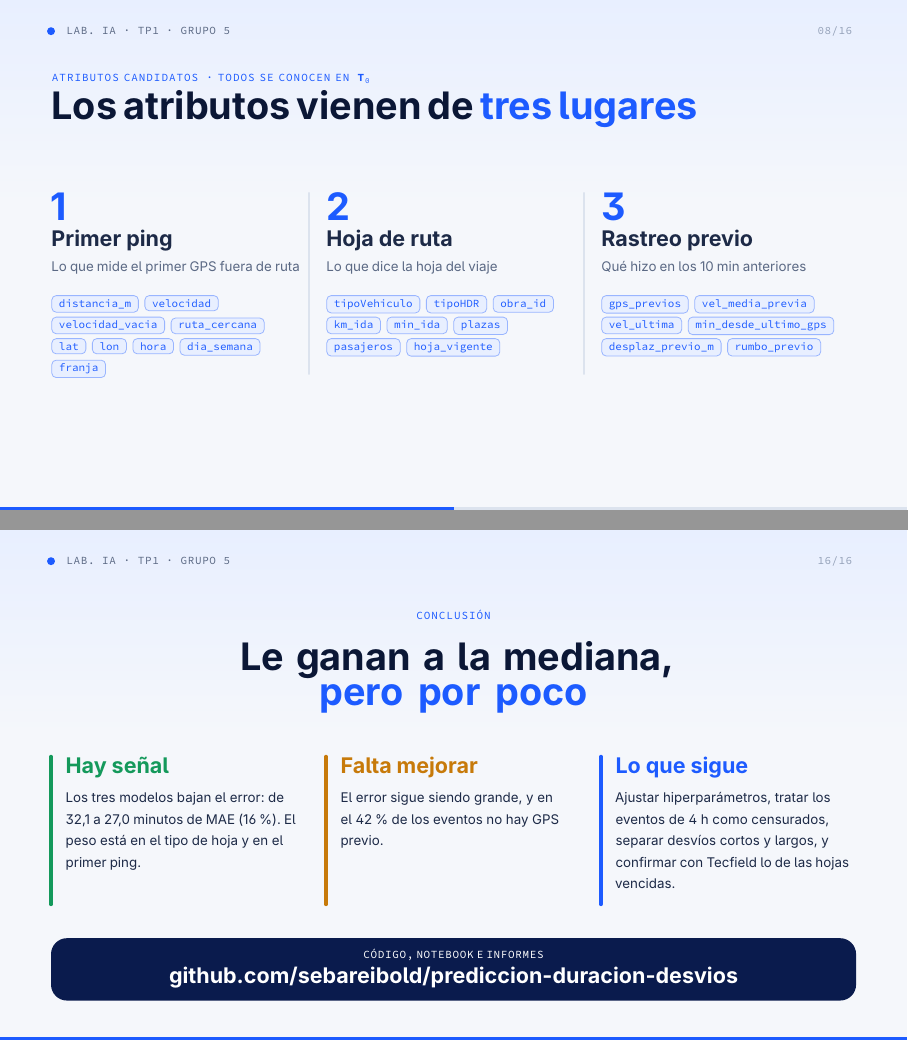
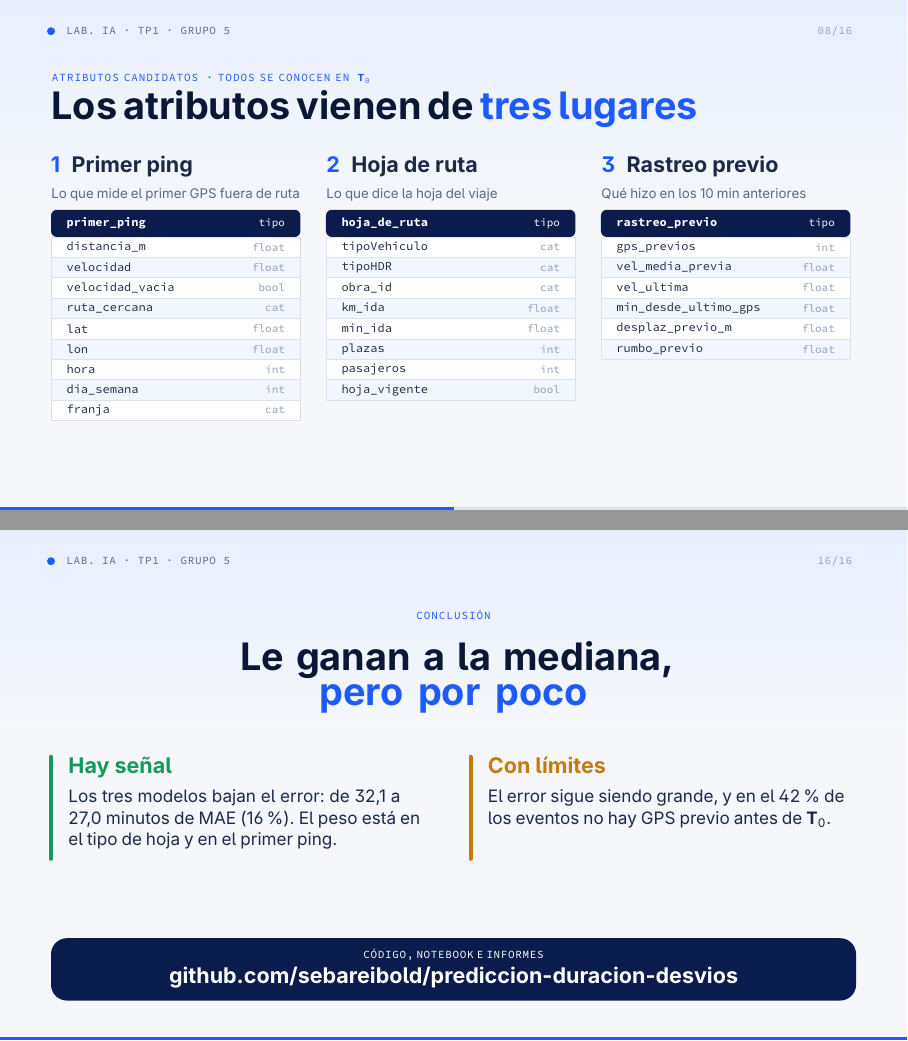
Before and after one commit to sebareibold/prediccion-duracion-desvios, LaTeX slides (reports/presentacion/presentacion.tex, which reads reports/presentacion/guion.tex): pages 8 and 16 of 16, joined at a grey line. Compiled offline with pdfLaTeX.

Commit message:
Presentación: atributos como tablas de BD y conclusión sin pendientes

```diff
--- a/reports/presentacion/guion.tex
+++ b/reports/presentacion/guion.tex
@@ -59,7 +59,7 @@
 \expandafter\def\csname guion@resultados@grupos\endcsname{Si sumamos los grupos de atributos de a uno, con el Random Forest: solo con el primer ping, 29,4. Con la hoja de ruta baja a 27. Y el rastreo previo ya no mueve nada.}
 \expandafter\def\csname guion@resultados@porque\endcsname{¿Por qué? Porque falta GPS previo en el 42\,\% de los eventos.}
 
-\expandafter\def\csname guion@cierre@conclusion\endcsname{Conclusión: los modelos le ganan a la mediana, pero por poco. Hay señal, sobre todo en el tipo de hoja y el primer ping, y todavía hay mucho para mejorar.}
-\expandafter\def\csname guion@cierre@sigue\endcsname{Lo que sigue: ajustar hiperparámetros, tratar los eventos del tope como censurados, separar desvíos cortos y largos, y confirmar con Tecfield si los desvíos contra hojas vencidas son válidos. El código, el notebook y los informes están en el repositorio.}
+\expandafter\def\csname guion@cierre@conclusion\endcsname{Conclusión: los modelos le ganan a la mediana, pero por poco. Hay señal, sobre todo en el tipo de hoja y el primer ping, aunque el error sigue siendo grande.}
+\expandafter\def\csname guion@cierre@repo\endcsname{El código, el notebook y los informes están en el repositorio. Gracias.}
 
 \makeatother
--- a/reports/presentacion/presentacion.tex
+++ b/reports/presentacion/presentacion.tex
@@ -232,13 +243,11 @@
 \begin{lamina}
   \eyebrow{0.9}{1.3}{Atributos candidatos · todos se conocen en \T}
   \pbig{0.9}{1.6}{Los atributos vienen de \hl{tres lugares}}
-  \tx{0.9}{3.4}{4.4}{{\color{tpblue}\bfseries\tpHone 1}\par\vspace{2pt}{\bfseries\tpHthree Primer ping}\par\vspace{2pt}{\tpSmall\color{tpmuted}Lo que mide el primer GPS fuera de ruta}\par\vspace{7pt}
-    \chip{distancia\_m}\ \chip{velocidad}\ \chip{velocidad\_vacia}\ \chip{ruta\_cercana}\ \chip{lat}\ \chip{lon}\ \chip{hora}\ \chip{dia\_semana}\ \chip{franja}}
-  \tx{5.75}{3.4}{4.4}{{\color{tpblue}\bfseries\tpHone 2}\par\vspace{2pt}{\bfseries\tpHthree Hoja de ruta}\par\vspace{2pt}{\tpSmall\color{tpmuted}Lo que dice la hoja del viaje}\par\vspace{7pt}
-    \chip{tipoVehiculo}\ \chip{tipoHDR}\ \chip{obra\_id}\ \chip{km\_ida}\ \chip{min\_ida}\ \chip{plazas}\ \chip{pasajeros}\ \chip{hoja\_vigente}}
-  \tx{10.6}{3.4}{4.4}{{\color{tpblue}\bfseries\tpHone 3}\par\vspace{2pt}{\bfseries\tpHthree Rastreo previo}\par\vspace{2pt}{\tpSmall\color{tpmuted}Qué hizo en los 10 min anteriores}\par\vspace{7pt}
-    \chip{gps\_previos}\ \chip{vel\_media\_previa}\ \chip{vel\_ultima}\ \chip{min\_desde\_ultimo\_gps}\ \chip{desplaz\_previo\_m}\ \chip{rumbo\_previo}}
-  \draw[tpborder,line width=0.6pt] (5.45,3.4) -- (5.45,6.6) (10.3,3.4) -- (10.3,6.6);
+  \foreach \x/\n/\t/\d in {0.9/1/Primer ping/{Lo que mide el primer GPS fuera de ruta},5.75/2/Hoja de ruta/{Lo que dice la hoja del viaje},10.6/3/Rastreo previo/{Qué hizo en los 10 min anteriores}}{%
+    \tx{\x}{2.75}{4.4}{{\color{tpblue}\bfseries\tpHthree\n}\ \ {\bfseries\tpHthree\t}\par\vspace{2pt}{\tpSmall\color{tpmuted}\d}}}
+  \dbtabla{0.9}{3.7}{4.4}{primer\_ping}{distancia\_m/float,velocidad/float,velocidad\_vacia/bool,ruta\_cercana/cat,lat/float,lon/float,hora/int,dia\_semana/int,franja/cat}
+  \dbtabla{5.75}{3.7}{4.4}{hoja\_de\_ruta}{tipoVehiculo/cat,tipoHDR/cat,obra\_id/cat,km\_ida/float,min\_ida/float,plazas/int,pasajeros/int,hoja\_vigente/bool}
+  \dbtabla{10.6}{3.7}{4.4}{rastreo\_previo}{gps\_previos/int,vel\_media\_previa/float,vel\_ultima/float,min\_desde\_ultimo\_gps/float,desplaz\_previo\_m/float,rumbo\_previo/float}
 \end{lamina}
 \note{\g{atributos}{grupos} \g{atributos}{ping} \g{atributos}{hoja} \g{atributos}{previo}}
 \end{frame}
@@ -472,17 +481,15 @@
 \begin{lamina}
   \node[align=center,text=tpblue] at (8,1.5) {\lab{Conclusión}};
   \node[align=center,text=tpink,text width=14cm] at (8,2.6) {\bfseries\tpHone Le ganan a la mediana,\\[2pt]\hl{pero por poco}};
-  \draw[tpok,line width=2pt] (0.9,4.0) -- (0.9,6.6);
-  \tx{1.15}{4.0}{4.2}{{\bfseries\tpHthree\color{tpok}Hay señal}\par\vspace{4pt}\tpSmall Los tres modelos bajan el error: de 32,1 a 27,0 minutos de MAE (16 \%). El peso está en el tipo de hoja y en el primer ping.}
-  \draw[tpwarn,line width=2pt] (5.75,4.0) -- (5.75,6.6);
-  \tx{6.0}{4.0}{4.2}{{\bfseries\tpHthree\color{tpwarn}Falta mejorar}\par\vspace{4pt}\tpSmall El error sigue siendo grande, y en el 42 \% de los eventos no hay GPS previo.}
-  \draw[tpblue,line width=2pt] (10.6,4.0) -- (10.6,6.6);
-  \tx{10.85}{4.0}{4.2}{{\bfseries\tpHthree\color{tpblue}Lo que sigue}\par\vspace{4pt}\tpSmall Ajustar hiperparámetros, tratar los eventos de 4 h como censurados, separar desvíos cortos y largos, y confirmar con Tecfield lo de las hojas vencidas.}
+  \draw[tpok,line width=2pt] (0.9,4.0) -- (0.9,5.8);
+  \tx{1.2}{4.0}{6.3}{{\bfseries\tpHthree\color{tpok}Hay señal}\par\vspace{4pt}\tpBody Los tres modelos bajan el error: de 32,1 a 27,0 minutos de MAE (16 \%). El peso está en el tipo de hoja y en el primer ping.}
+  \draw[tpwarn,line width=2pt] (8.3,4.0) -- (8.3,5.8);
+  \tx{8.6}{4.0}{6.3}{{\bfseries\tpHthree\color{tpwarn}Con límites}\par\vspace{4pt}\tpBody El error sigue siendo grande, y en el 42 \% de los eventos no hay GPS previo antes de \T.}
   \path[fill=tpnavy,rounded corners=8pt] (0.9,7.2) rectangle (15.1,8.3);
   \node[align=center,text=white!80,font=\ttfamily\tpTiny] at (8,7.5) {\textls[60]{CÓDIGO, NOTEBOOK E INFORMES}};
   \node[align=center,text=white,font=\bfseries\tpHthree] at (8,7.9) {github.com/sebareibold/prediccion-duracion-desvios};
 \end{lamina}
-\note{\g{cierre}{conclusion} \g{cierre}{sigue}}
+\note{\g{cierre}{conclusion} \g{cierre}{repo}}
 \end{frame}
 
 \end{document}
```
Also changed, not shown: reports/entrega/presentacion.pdf, reports/presentacion/presentacion.pdf, reports/presentacion/presentacion.tex (11 more changed lines).
